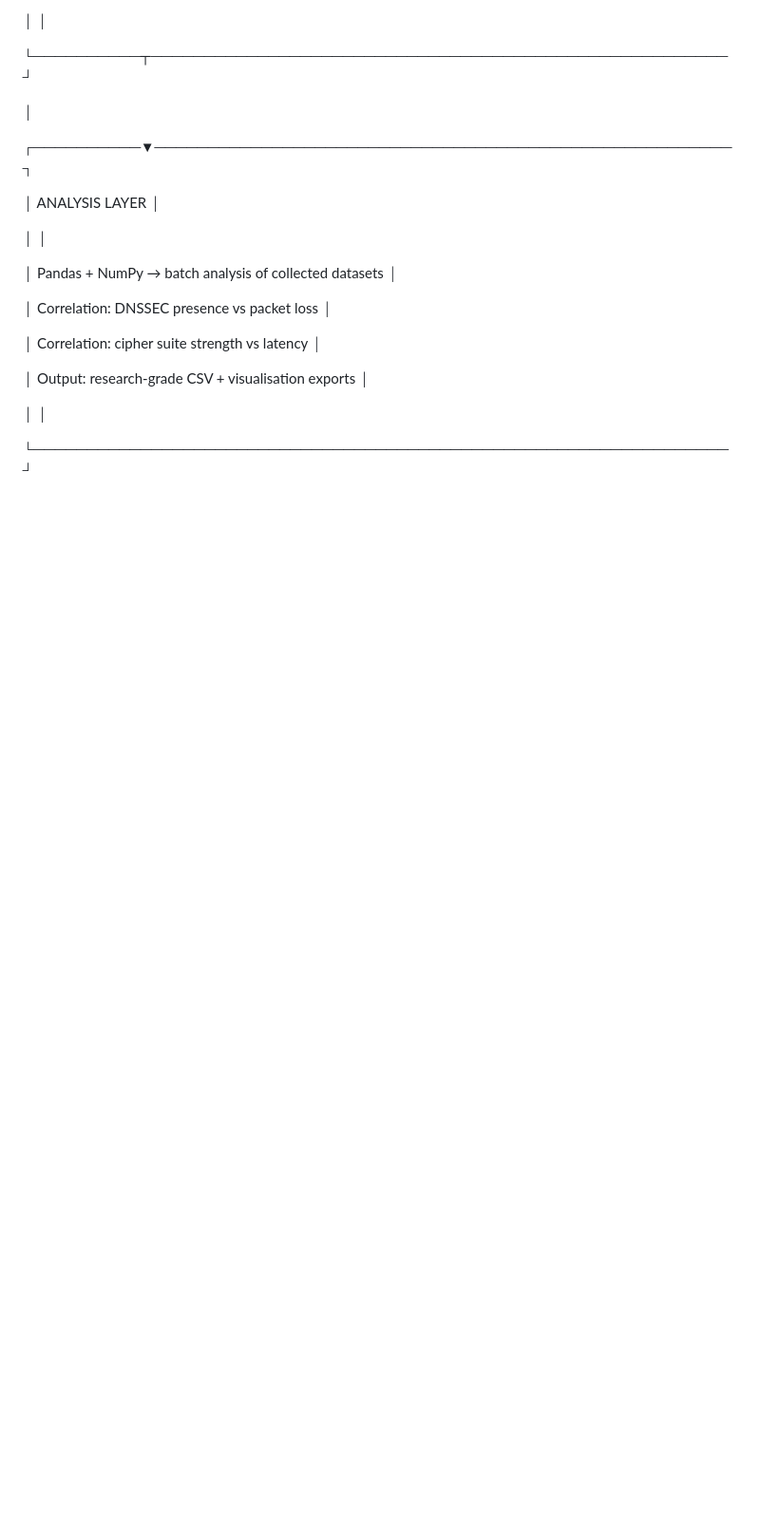
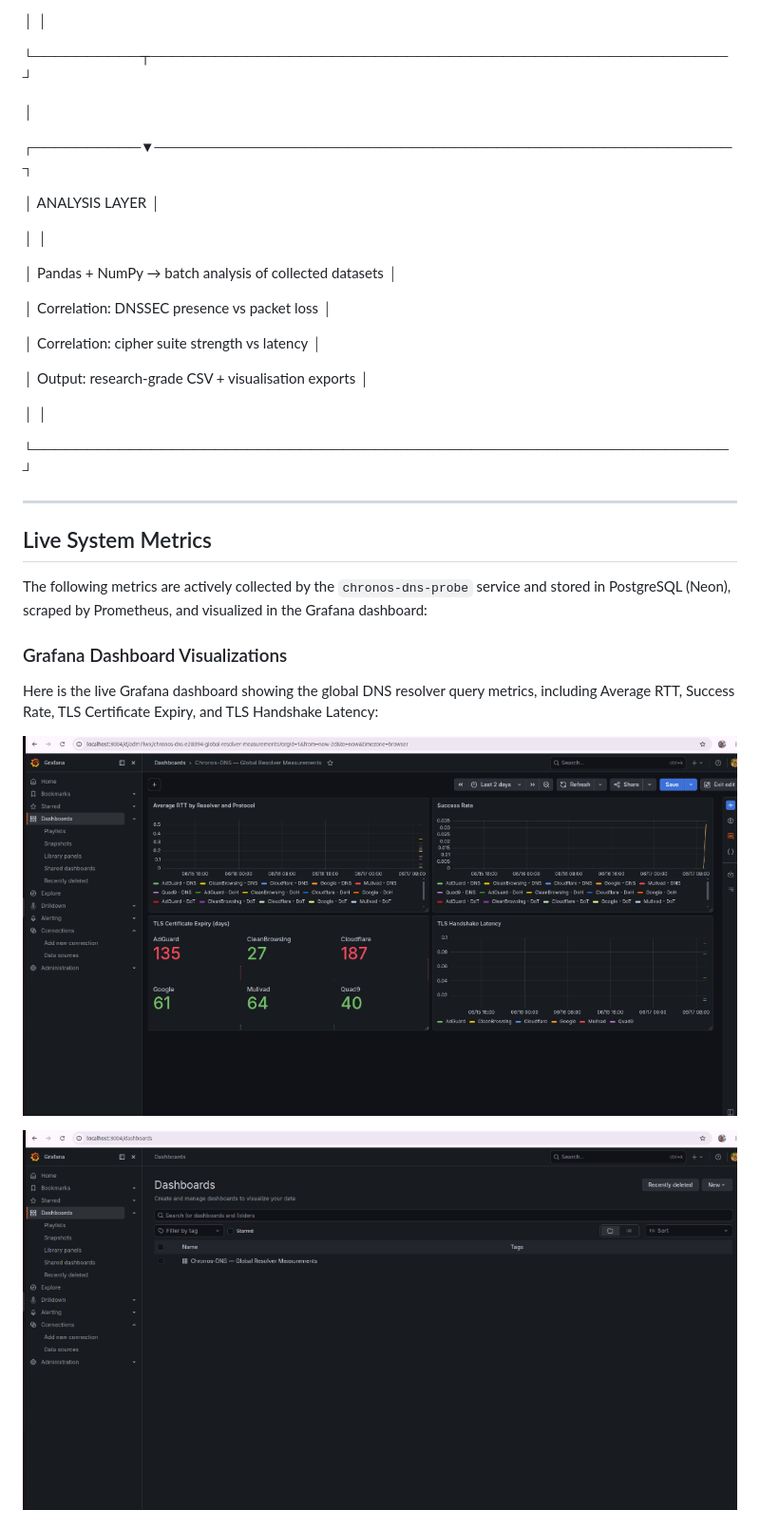
Before and after one commit to Rabin-Mishra/chronos-dns, a Markdown page: README.md, the part around the change printed below. Shown: that part at 95% size. GitHub-like rendering; pictures changed too: assets/grafana_dashboard.png (added), assets/grafana_dashboards_list.png (added); blank space fills up the shorter version.

```diff
--- a/README.md
+++ b/README.md
@@ -139,3 +139,18 @@ using Pandas and NumPy.
 
 └─────────────────────────────────────────────────────────────────┘
 
+
+---
+
+## Live System Metrics
+
+The following metrics are actively collected by the `chronos-dns-probe` service and stored in PostgreSQL (Neon), scraped by Prometheus, and visualized in the Grafana dashboard:
+
+### Grafana Dashboard Visualizations
+
+Here is the live Grafana dashboard showing the global DNS resolver query metrics, including Average RTT, Success Rate, TLS Certificate Expiry, and TLS Handshake Latency:
+
+![Grafana Dashboard](assets/grafana_dashboard.png)
+
+![Grafana Dashboards List](assets/grafana_dashboards_list.png)
+
```
Also changed, not shown: other parts of README.md (+28 -0 lines), docs/architecture.md (added, +140 -0 lines), 3 other files.
